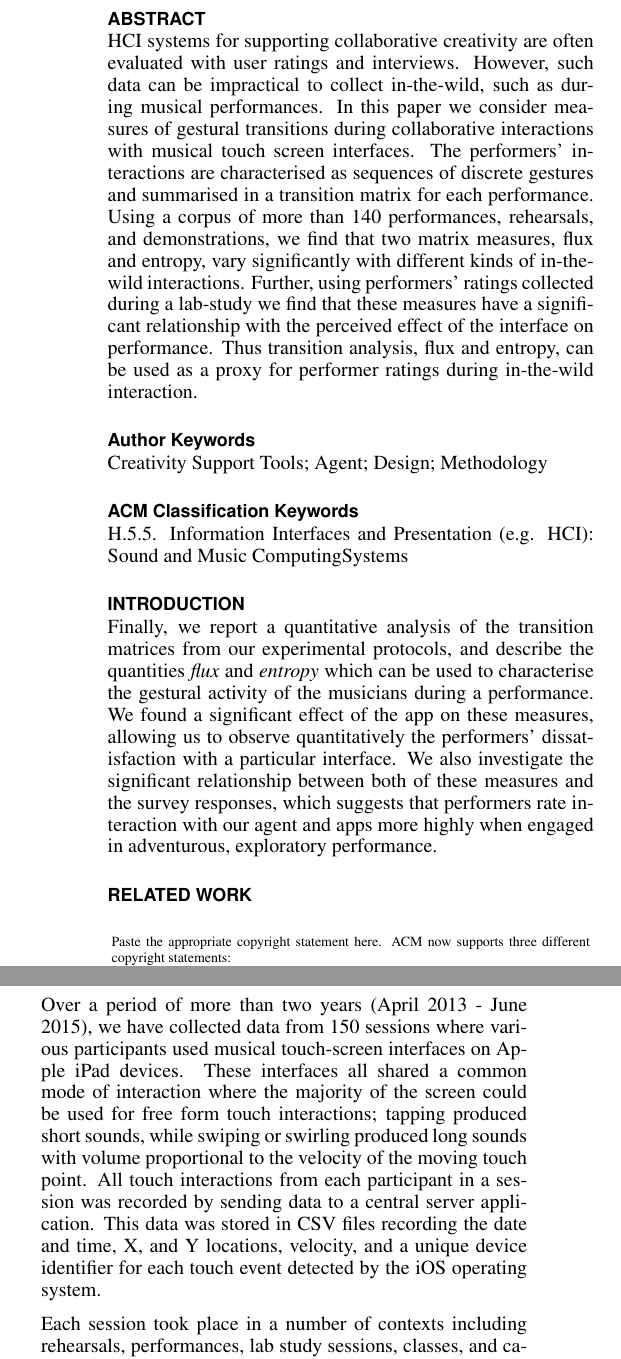
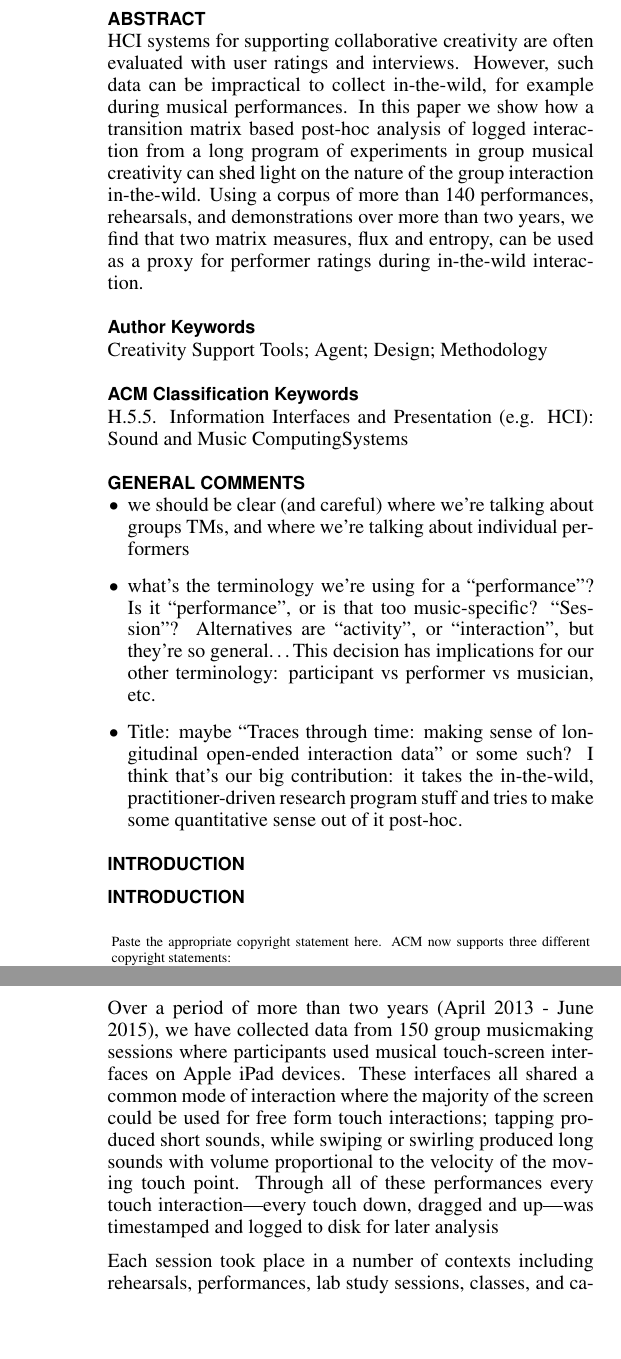
Before and after one commit to anucc/metatone-analysis, a LaTeX document (flux-entropy-paper/flux-entropy-paper.tex): two parts of the columns of pages 1 and 2 of 5 before the commit and two parts of the columns of pages 1 and 3 of 5 after it, joined at a grey line, cut so that both start at the same text, the shorter picture padded with empty space. Compiled offline with pdfLaTeX.

Commit message:
ben edits, add some questions/comments to beginning

```diff
--- a/flux-entropy-paper/flux-entropy-paper.tex
+++ b/flux-entropy-paper/flux-entropy-paper.tex
@@ -92,19 +92,15 @@
 \begin{abstract}
   HCI systems for supporting collaborative creativity are often
   evaluated with user ratings and interviews. However, such data can
-  be impractical to collect in-the-wild, such as during musical
-  performances. In this paper we consider measures of gestural
-  transitions during collaborative interactions with musical touch
-  screen interfaces. The performers' interactions are characterised as
-  sequences of discrete gestures and summarised in a transition matrix
-  for each performance. Using a corpus of more than 140 performances,
-  rehearsals, and demonstrations, we find that two matrix measures,
-  flux and entropy, vary significantly with different kinds of
-  in-the-wild interactions. Further, using performers' ratings
-  collected during a lab-study we find that these measures have a
-  significant relationship with the perceived effect of the interface
-  on performance. Thus transition analysis, flux and entropy, can be
-  used as a proxy for performer ratings during in-the-wild interaction.
+  be impractical to collect in-the-wild, for example during musical
+  performances. In this paper we show how a transition matrix based
+  post-hoc analysis of logged interaction from a long program of
+  experiments in group musical creativity can shed light on the nature
+  of the group interaction in-the-wild. Using a corpus of more than
+  140 performances, rehearsals, and demonstrations over more than two
+  years, we find that two matrix measures, flux and entropy, can be
+  used as a proxy for performer ratings during in-the-wild
+  interaction.
 \end{abstract}
 
 \keywords{  Creativity Support Tools;
@@ -118,6 +114,23 @@
 % \category{See
 %   \url{http://acm.org/about/class/1998/} for the full list of ACM
 %   classifiers. This section is required.}{}{}
+
+\section{General comments}
+
+\begin{itemize}
+\item we should be clear (and careful) where we're talking about
+  groups TMs, and where we're talking about individual performers
+\item what's the terminology we're using for a ``performance''? Is it
+  ``performance'', or is that too music-specific? ``Session''?
+  Alternatives are ``activity'', or ``interaction'', but they're so
+  general\ldots This decision has implications for our other
+  terminology: participant vs performer vs musician, etc.
+\item Title: maybe ``Traces through time: making sense of longitudinal
+  open-ended interaction data'' or some such? I think that's our big
+  contribution: it takes the in-the-wild, practitioner-driven research
+  program stuff and tries to make some quantitative sense out of it
+  post-hoc.
+\end{itemize}
 
 \section{Introduction}
 
@@ -134,16 +147,5 @@
     \label{fig:three-performance-contexts}}
 \end{figure*}
 
+\section{Introduction}
 
-Finally, we report a quantitative analysis of the transition matrices
-from our experimental protocols, and describe the quantities
-\emph{flux} and \emph{entropy} which can be used to characterise the
-gestural activity of the musicians during a performance. We found a
-significant effect of the app on these measures, allowing us to
-observe quantitatively the performers' dissatisfaction with a
-particular interface. We also investigate the significant relationship
-between both of these measures and the survey responses, which
-suggests that performers rate interaction with our agent and apps more
-highly when engaged in adventurous, exploratory performance.
-
-\section{Related Work}
@@ -267,16 +279,18 @@ tablet interfaces.
 
 Over a period of more than two years (April 2013 - June 2015), we have
-collected data from $150$ sessions where various participants used
-musical touch-screen interfaces on Apple iPad devices. These
-interfaces all shared a common mode of interaction where the majority
-of the screen could be used for free form touch interactions; tapping
-produced short sounds, while swiping or swirling produced long sounds
-with volume proportional to the velocity of the moving touch point.
-All touch interactions from each participant in a session was recorded
-by sending data to a central server application. This data was stored
-in CSV files recording the date and time, X, and Y locations,
-velocity, and a unique device identifier for each touch event detected
-by the iOS operating system.
+collected data from $150$ group musicmaking sessions where
+participants used musical touch-screen interfaces on Apple iPad
+devices. These interfaces all shared a common mode of interaction
+where the majority of the screen could be used for free form touch
+interactions; tapping produced short sounds, while swiping or swirling
+produced long sounds with volume proportional to the velocity of the
+moving touch point. Through all of these performances every touch
+interaction---every touch down, dragged and up---was timestamped and
+logged to disk for later analysis
+
+% TODO say something about how it was both your research project and
+% your creative practice. That's why it encompassed all these
+% different contexts.
 
 Each session took place in a number of contexts including rehearsals,
 performances, lab study sessions, classes, and casual demonstrations,
```
Also changed, not shown: flux-entropy-paper/figures/sessions-count.pdf, flux-entropy-paper/flux-entropy-paper.tex (153 more changed lines).
